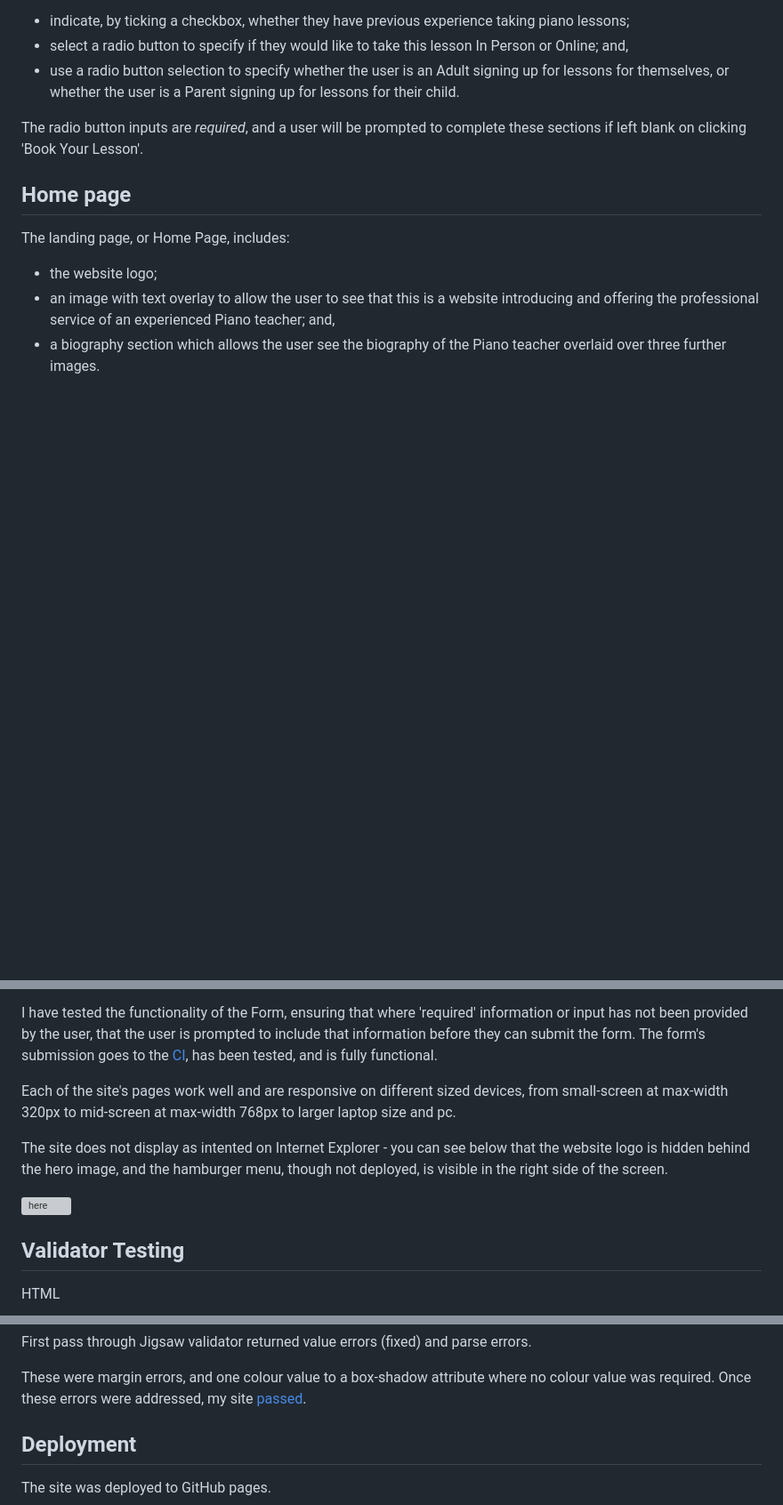
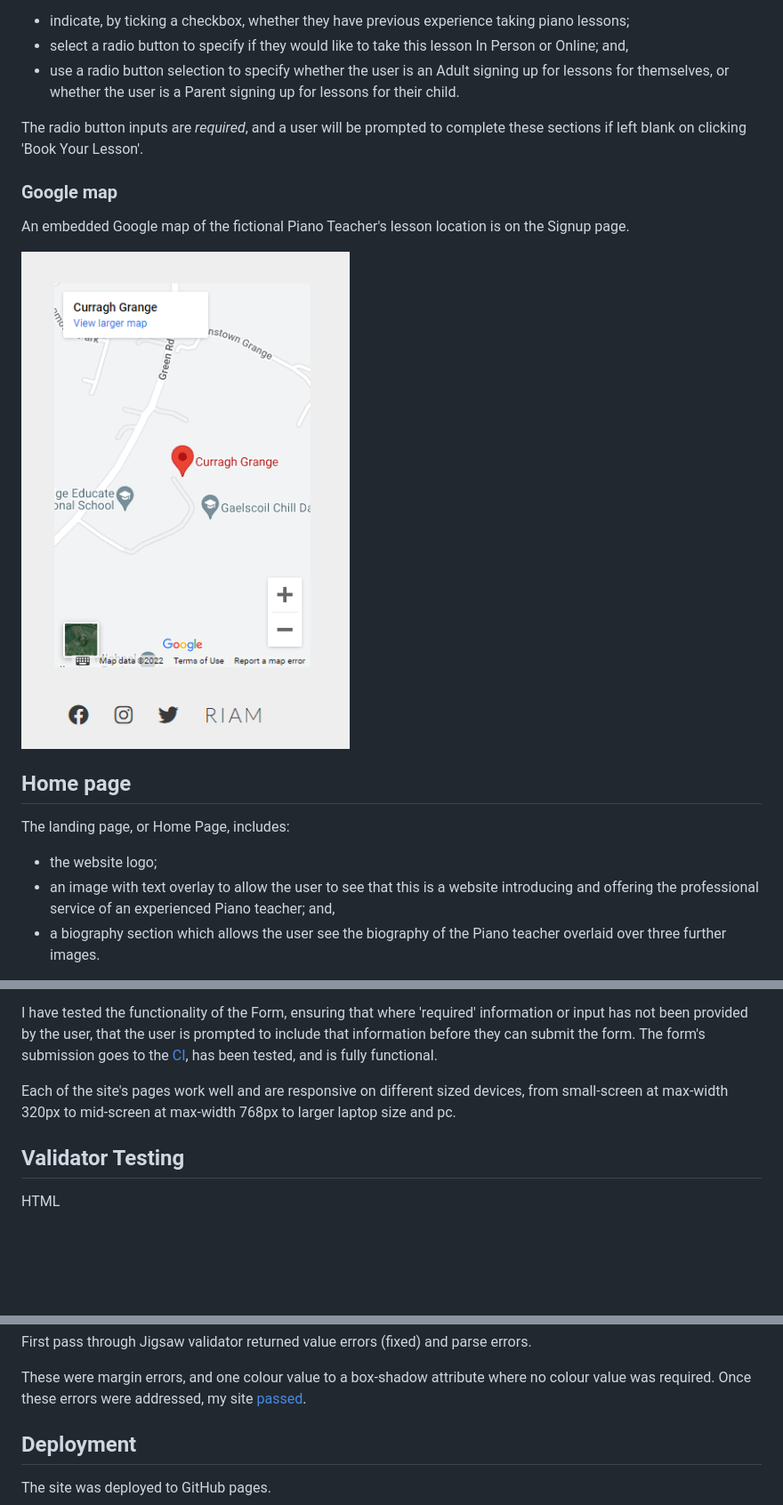
Before and after one commit to MoniMurray/piano-teacher, a Markdown page: README.md, 3 parts joined by grey strips. Shown: that part at 89% size. Rendered like a GitHub page; pictures changed too: assets/images/README-screenshots/embedded-map.png (added); blank space fills up the shorter version; grey boxes are pictures that could not be loaded.

```diff
--- a/README.md
+++ b/README.md
@@ -64,6 +72,12 @@ The user is required to:
 - use a radio button selection to specify whether the user is an Adult signing up for lessons for themselves, or whether the user is a Parent signing up for lessons for their child.
 
 The radio button inputs are *required*, and a user will be prompted to complete these sections if left blank on clicking 'Book Your Lesson'.
+
+### Google map
+
+An embedded Google map of the fictional Piano Teacher's lesson location is on the Signup page.
+
+![](/assets/images/README-screenshots/embedded-map.png)
 
 ## Home page
 
@@ -128,17 +142,6 @@ I have tested the functionality of the Form, ensuring that where 'required' info
 
 Each of the site's pages work well and are responsive on different sized devices, from small-screen at max-width 320px to mid-screen at max-width 768px to larger laptop size and pc.
 
-The site does not display as intented on Internet Explorer - you can see below that the website logo is hidden behind the hero image, and the hamburger menu, though not deployed, is visible in the right side of the screen.
-
-![here](/assets/images/README-screenshots/ie-display-problems.png)
-
-<!-- In this section, you need to convince the assessor that you have conducted enough testing to legitimately believe that the site works well. Essentially, in this part you will want to go over all of your project’s features and ensure that they all work as intended, with the project providing an easy and straightforward way for the users to achieve their goals.
-
-In addition, you should mention in this section how your project looks and works on different browsers and screen sizes.
-
-You should also mention in this section any interesting bugs or problems you discovered during your testing, even if you haven't addressed them yet. -->
-
-
 ## Validator Testing
 
 HTML
@@ -155,11 +158,6 @@ CSS
 First pass through Jigsaw validator returned value errors (fixed) and parse errors.
 
 These were margin errors, and one colour value to a box-shadow attribute where no colour value was required.  Once these errors were addressed, my site [passed](http://jigsaw.w3.org/css-validator/validator?lang=en&profile=css3svg&uri=https%3A%2F%2Fmonimurray.github.io%2Fpiano-teacher%2F&usermedium=all&vextwarning=&warning=1).
-
-
-<!-- No errors were found when passing through the official (Jigsaw) validator -->
-<!-- Unfixed Bugs
-You will need to mention unfixed bugs and why they were not fixed. This section should include shortcomings of the frameworks or technologies used. Although time can be a big variable to consider, paucity of time and difficulty understanding implementation is not a valid reason to leave bugs unfixed. -->
 
 ## Deployment
 
```
Also changed, not shown: other parts of README.md (+12 -2 lines), assets/images/README-screenshots/Lessons-page.png, assets/images/README-screenshots/embedded-video.png (added).
